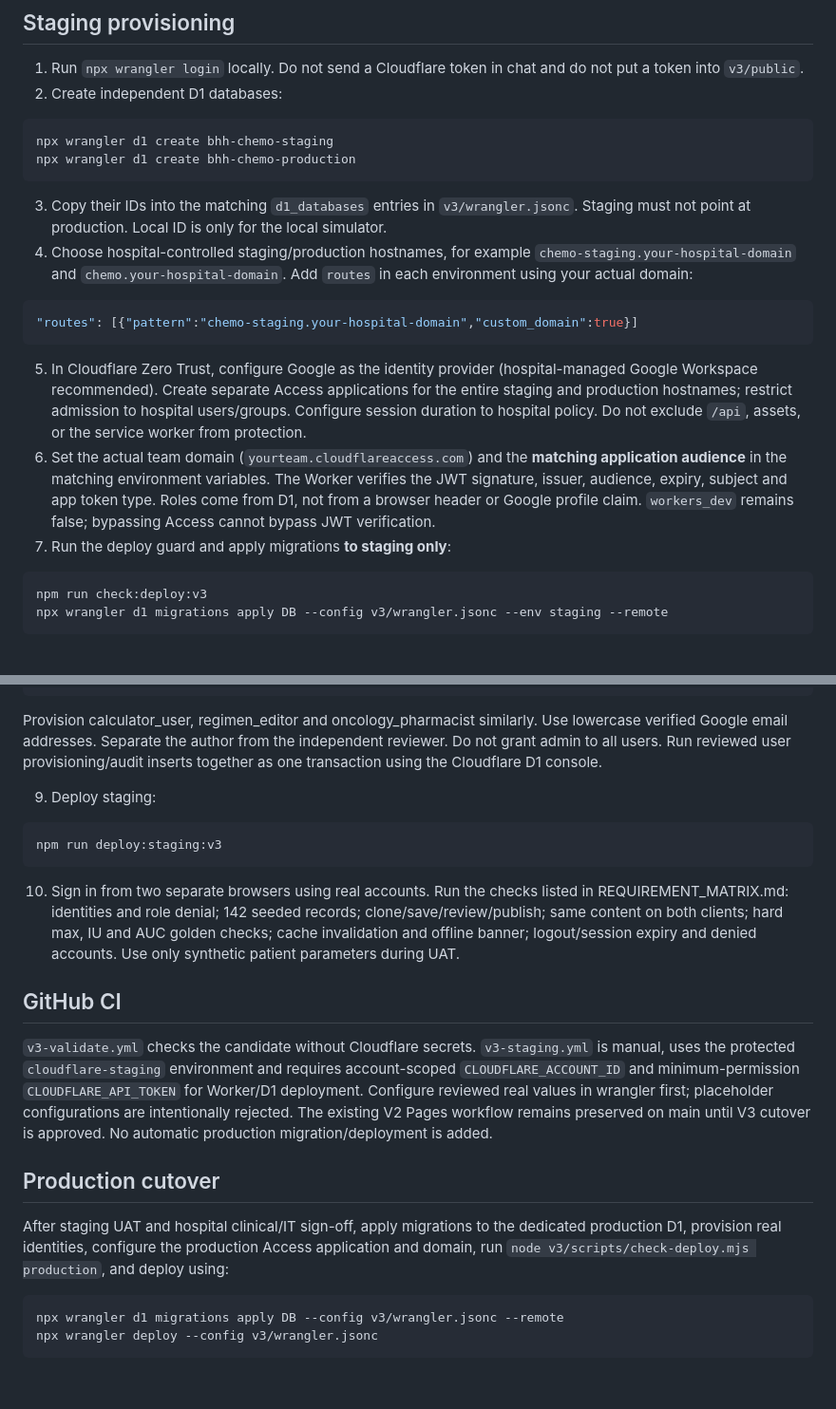
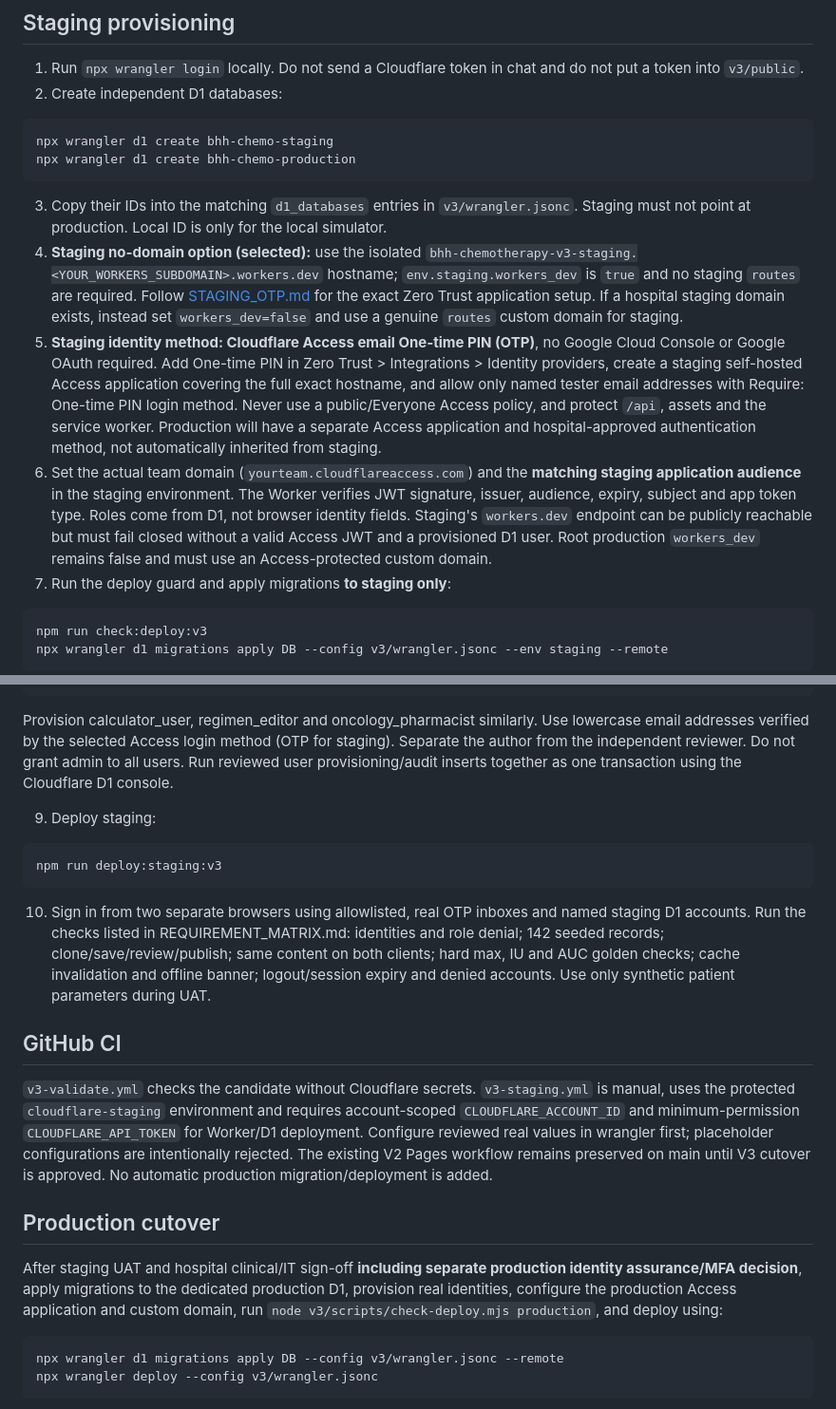
Before and after one commit to JuiPharm/BHH_Chemotherapy_Calculator_V2, a Markdown page: v3/docs/DEPLOYMENT.md, 2 parts joined by grey strips. Shown at 95% size. Rendered like a GitHub page; blank space fills up the shorter version.

Commit message:
docs(v3): document Cloudflare OTP staging and workers.dev deployment

````diff
--- a/v3/docs/DEPLOYMENT.md
+++ b/v3/docs/DEPLOYMENT.md
@@ -26,14 +26,9 @@ npx wrangler d1 create bhh-chemo-production
 ```
 
 3. Copy their IDs into the matching `d1_databases` entries in `v3/wrangler.jsonc`. Staging must not point at production. Local ID is only for the local simulator.
-4. Choose hospital-controlled staging/production hostnames, for example `chemo-staging.your-hospital-domain` and `chemo.your-hospital-domain`. Add `routes` in each environment using your actual domain:
-
-```json
-"routes": [{"pattern":"chemo-staging.your-hospital-domain","custom_domain":true}]
-```
-
-5. In Cloudflare Zero Trust, configure Google as the identity provider (hospital-managed Google Workspace recommended). Create separate Access applications for the entire staging and production hostnames; restrict admission to hospital users/groups. Configure session duration to hospital policy. Do not exclude `/api`, assets, or the service worker from protection.
-6. Set the actual team domain (`yourteam.cloudflareaccess.com`) and the **matching application audience** in the matching environment variables. The Worker verifies the JWT signature, issuer, audience, expiry, subject and app token type. Roles come from D1, not from a browser header or Google profile claim. `workers_dev` remains false; bypassing Access cannot bypass JWT verification.
+4. **Staging no-domain option (selected):** use the isolated `bhh-chemotherapy-v3-staging.<YOUR_WORKERS_SUBDOMAIN>.workers.dev` hostname; `env.staging.workers_dev` is `true` and no staging `routes` are required. Follow [STAGING_OTP.md](STAGING_OTP.md) for the exact Zero Trust application setup. If a hospital staging domain exists, instead set `workers_dev=false` and use a genuine `routes` custom domain for staging.
+5. **Staging identity method: Cloudflare Access email One-time PIN (OTP)**, no Google Cloud Console or Google OAuth required. Add One-time PIN in Zero Trust > Integrations > Identity providers, create a staging self-hosted Access application covering the full exact hostname, and allow only named tester email addresses with Require: One-time PIN login method. Never use a public/Everyone Access policy, and protect `/api`, assets and the service worker. Production will have a separate Access application and hospital-approved authentication method, not automatically inherited from staging.
+6. Set the actual team domain (`yourteam.cloudflareaccess.com`) and the **matching staging application audience** in the staging environment. The Worker verifies JWT signature, issuer, audience, expiry, subject and app token type. Roles come from D1, not browser identity fields. Staging's `workers.dev` endpoint can be publicly reachable but must fail closed without a valid Access JWT and a provisioned D1 user. Root production `workers_dev` remains false and must use an Access-protected custom domain.
 7. Run the deploy guard and apply migrations **to staging only**:
 
 ```sh
@@ -58,7 +53,7 @@ INSERT INTO audit_logs VALUES(
  strftime('%Y-%m-%dT%H:%M:%fZ','now'),'REPLACE_OPERATOR');
 ```
 
-Provision calculator_user, regimen_editor and oncology_pharmacist similarly. Use lowercase verified Google email addresses. Separate the author from the independent reviewer. Do not grant admin to all users. Run reviewed user provisioning/audit inserts together as one transaction using the Cloudflare D1 console.
+Provision calculator_user, regimen_editor and oncology_pharmacist similarly. Use lowercase email addresses verified by the selected Access login method (OTP for staging). Separate the author from the independent reviewer. Do not grant admin to all users. Run reviewed user provisioning/audit inserts together as one transaction using the Cloudflare D1 console.
 
 9. Deploy staging:
 
@@ -66,7 +61,7 @@ Provision calculator_user, regimen_editor and oncology_pharmacist similarly. Use
 npm run deploy:staging:v3
 ```
 
-10. Sign in from two separate browsers using real accounts. Run the checks listed in REQUIREMENT_MATRIX.md: identities and role denial; 142 seeded records; clone/save/review/publish; same content on both clients; hard max, IU and AUC golden checks; cache invalidation and offline banner; logout/session expiry and denied accounts. Use only synthetic patient parameters during UAT.
+10. Sign in from two separate browsers using allowlisted, real OTP inboxes and named staging D1 accounts. Run the checks listed in REQUIREMENT_MATRIX.md: identities and role denial; 142 seeded records; clone/save/review/publish; same content on both clients; hard max, IU and AUC golden checks; cache invalidation and offline banner; logout/session expiry and denied accounts. Use only synthetic patient parameters during UAT.
 
 ## GitHub CI
 
@@ -74,7 +69,7 @@ npm run deploy:staging:v3
 
 ## Production cutover
 
-After staging UAT and hospital clinical/IT sign-off, apply migrations to the dedicated production D1, provision real identities, configure the production Access application and domain, run `node v3/scripts/check-deploy.mjs production`, and deploy using:
+After staging UAT and hospital clinical/IT sign-off **including separate production identity assurance/MFA decision**, apply migrations to the dedicated production D1, provision real identities, configure the production Access application and custom domain, run `node v3/scripts/check-deploy.mjs production`, and deploy using:
 
 ```sh
 npx wrangler d1 migrations apply DB --config v3/wrangler.jsonc --remote
````
